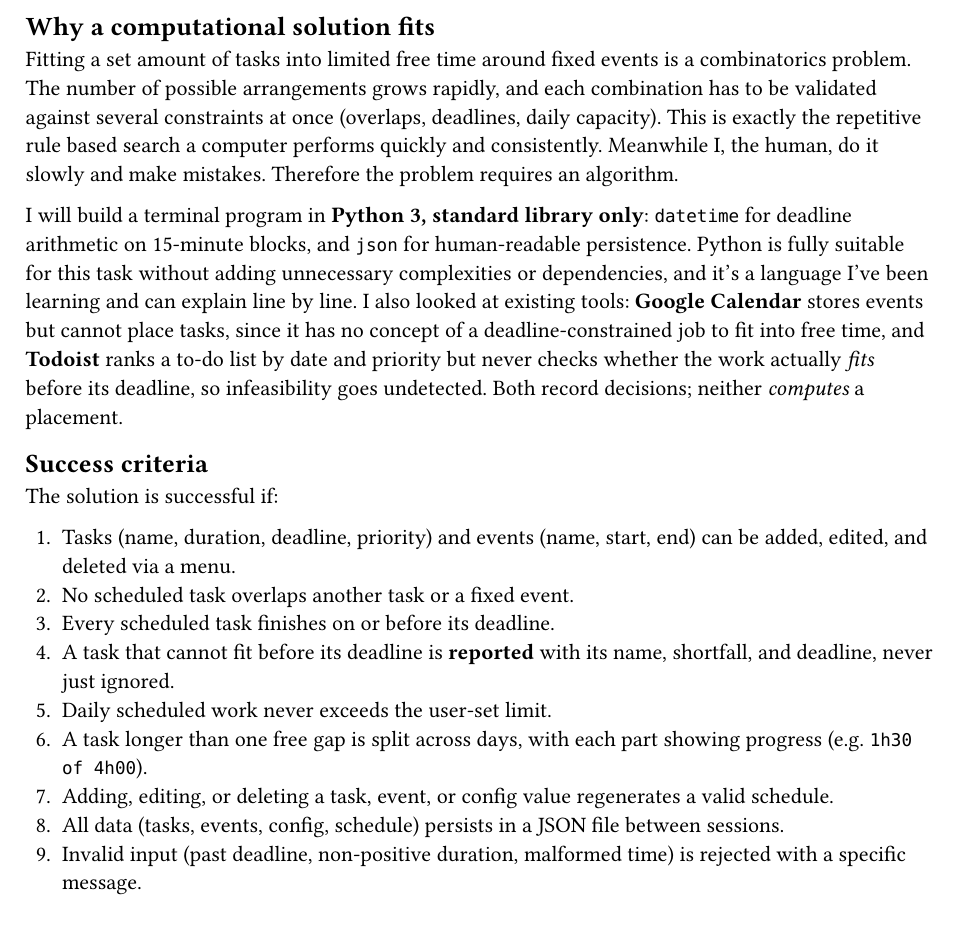
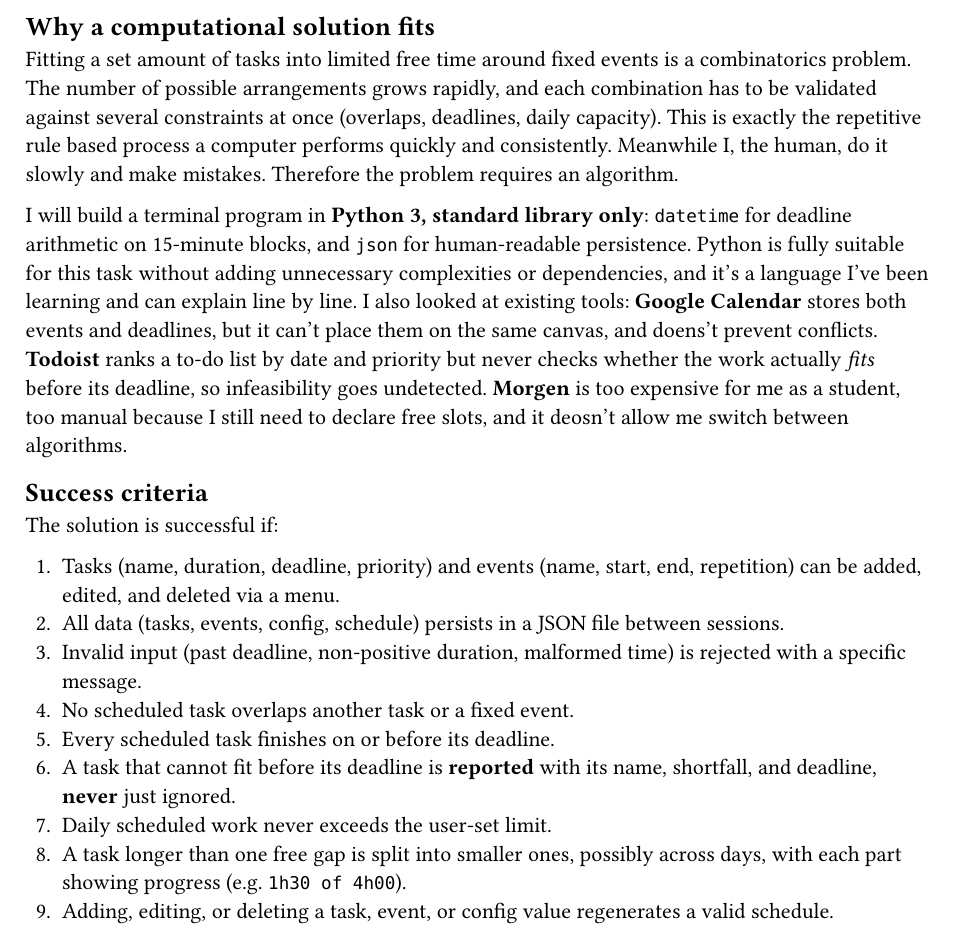
Before and after one commit to VSHT3/scheduler-ia, a Typst document (ia/criteria/a.typ): part of page 1 of 2, cut so that both start at the same text. Compiled offline with Typst 0.15.

Commit message:
Update a.typ

```diff
--- a/ia/criteria/a.typ
+++ b/ia/criteria/a.typ
@@ -12,8 +12,8 @@
 
-I will build a terminal program in *Python 3, standard library only*: `datetime` for deadline arithmetic on 15-minute blocks, and `json` for human-readable persistence. Python is fully suitable for this task without adding unnecessary complexities or dependencies, and it's a language I've been learning and can explain line by line. I also looked at existing tools: *Google Calendar* stores events but cannot place tasks, since it has no concept of a deadline-constrained job to fit into free time, and *Todoist* ranks a to-do list by date and priority but never checks whether the work actually _fits_ before its deadline, so infeasibility goes undetected. Both record decisions; neither _computes_ a placement.
+I will build a terminal program in *Python 3, standard library only*: `datetime` for deadline arithmetic on 15-minute blocks, and `json` for human-readable persistence. Python is fully suitable for this task without adding unnecessary complexities or dependencies, and it's a language I've been learning and can explain line by line. I also looked at existing tools: *Google Calendar* stores both events and deadlines, but it can't place them on the same canvas, and doens't prevent conflicts. *Todoist* ranks a to-do list by date and priority but never checks whether the work actually _fits_ before its deadline, so infeasibility goes undetected. *Morgen* is too expensive for me as a student, too manual because I still need to declare free slots, and it deosn't allow me switch between algorithms.
 
 == Success criteria
 
 The solution is successful if:
 
-+ Tasks (name, duration, deadline, priority) and events (name, start, end) can be added, edited, and deleted via a menu.
++ Tasks (name, duration, deadline, priority) and events (name, start, end, repetition) can be added, edited, and deleted via a menu.
@@ -23 +25,2 @@
 + Daily scheduled work never exceeds the user-set limit.
++ A task longer than one free gap is split into smaller ones, possibly across days, with each part showing progress (e.g. `1h30 of 4h00`).
```
Also changed, not shown: ia/criteria/a.typ (9 more changed lines).
